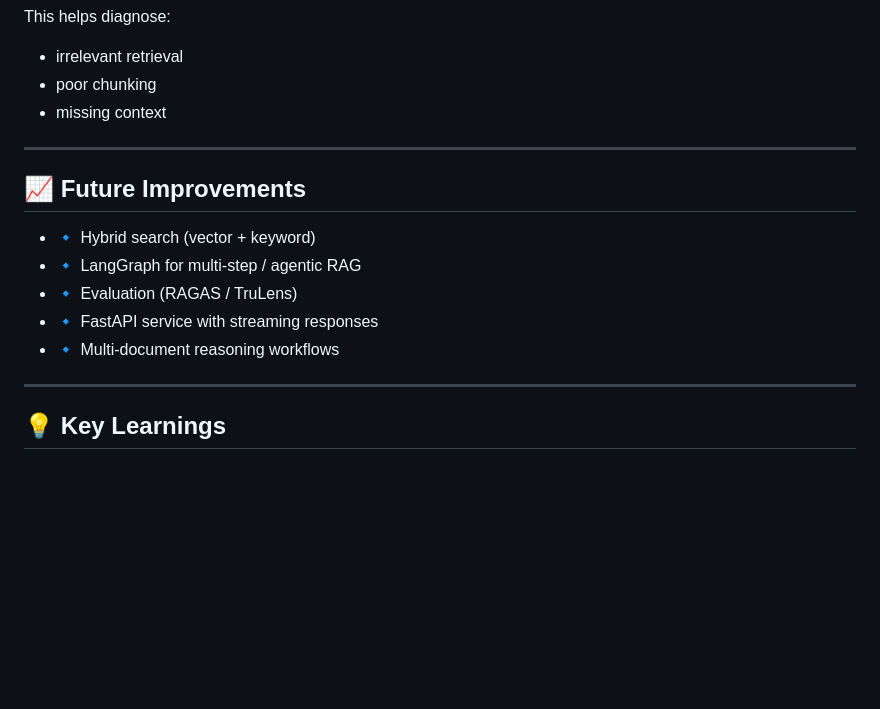
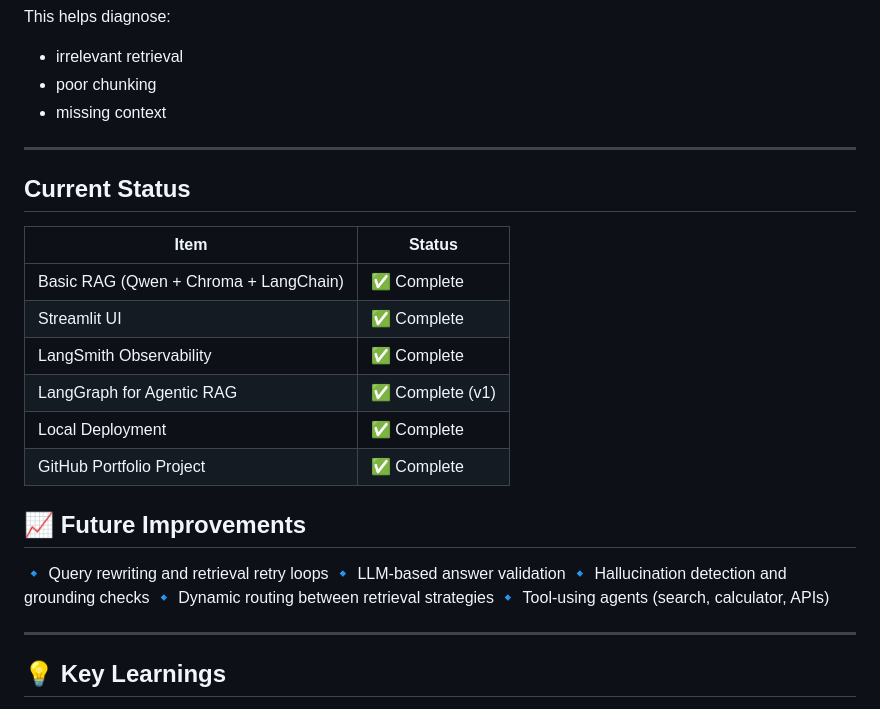
Before and after one commit to alexey10/rag-langchain-qwen, a Markdown page: README.md, the part around the change. Rendered like a GitHub page; blank space fills up the shorter version.

Commit message:
Update README.md
Updating Current Status amd Future Improvements

```diff
--- a/README.md
+++ b/README.md
@@ -199,13 +199,24 @@ This helps diagnose:
 
 ---
 
+## Current Status
+| Item                                  | Status          |
+| ------------------------------------- | --------------- |
+| Basic RAG (Qwen + Chroma + LangChain) | ✅ Complete      |
+| Streamlit UI                          | ✅ Complete      |
+| LangSmith Observability               | ✅ Complete      |
+| LangGraph for Agentic RAG             | ✅ Complete (v1) |
+| Local Deployment                      | ✅ Complete      |
+| GitHub Portfolio Project              | ✅ Complete      |
+
+
 ## 📈 Future Improvements
 
-* 🔹 Hybrid search (vector + keyword)
-* 🔹 LangGraph for multi-step / agentic RAG
-* 🔹 Evaluation (RAGAS / TruLens)
-* 🔹 FastAPI service with streaming responses
-* 🔹 Multi-document reasoning workflows
+🔹 Query rewriting and retrieval retry loops
+🔹 LLM-based answer validation
+🔹 Hallucination detection and grounding checks
+🔹 Dynamic routing between retrieval strategies
+🔹 Tool-using agents (search, calculator, APIs)
 
 ---
 
```
